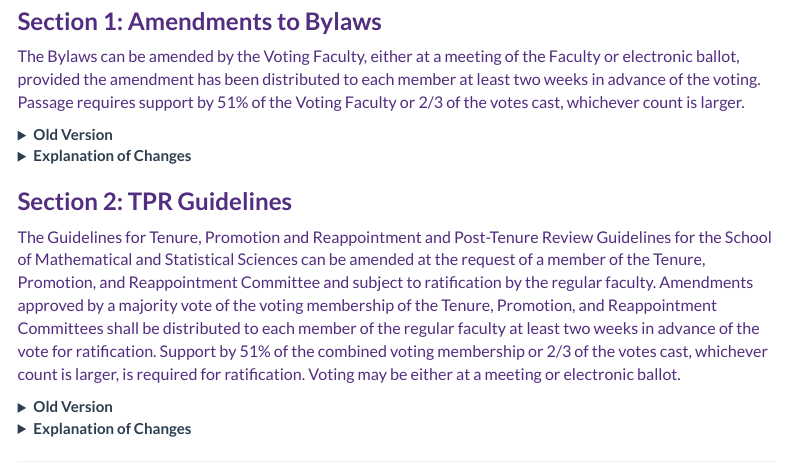
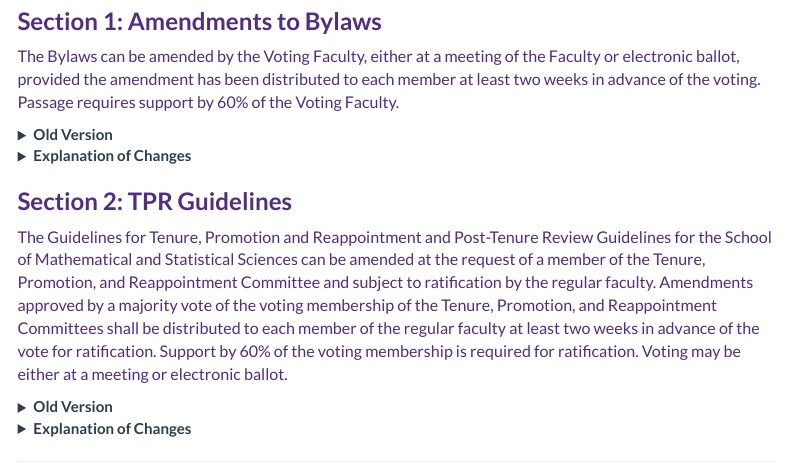
Before and after one commit to ehepfer/bylaws, an R Markdown document (docs/index.Rmd): the page in a window 1100 px wide, from 8370 px down. Rendered offline with R 4.5, knitr and Pandoc, with nearby package versions; menus at the side of the page are left out.

Commit message:
update to amendment percentage

```diff
--- a/docs/index.Rmd
+++ b/docs/index.Rmd
@@ -532,7 +532,7 @@ In the case of an appointment to a faculty position not described here (e.g. pos
 
 ### Section 1: Amendments to Bylaws
 
-The Bylaws can be amended by the Voting Faculty, either at a meeting of the Faculty or electronic ballot, provided the amendment has been distributed to each member at least two weeks in advance of the voting. Passage requires support by 51% of the Voting Faculty or 2/3 of the votes cast, whichever count is larger.
+The Bylaws can be amended by the Voting Faculty, either at a meeting of the Faculty or electronic ballot, provided the amendment has been distributed to each member at least two weeks in advance of the voting. Passage requires support by 60% of the Voting Faculty.
 
 <details>
 <summary> __Old Version__ </summary>
@@ -546,7 +547,7 @@ The Bylaws can be amended by the Voting Faculty, either at a meeting of the Facu
 
 ### Section 2: TPR Guidelines
 
-The Guidelines for Tenure, Promotion and Reappointment and Post-Tenure Review Guidelines for the School of Mathematical and Statistical Sciences can be amended at the request of a member of the Tenure, Promotion, and Reappointment Committee and subject to ratification by the regular faculty. Amendments approved by a majority vote of the voting membership of the Tenure, Promotion, and Reappointment Committees shall be distributed to each member of the regular faculty at least two weeks in advance of the vote for ratification. Support by 51% of the combined voting membership or 2/3 of the votes cast, whichever count is larger, is required for ratification. Voting may be either at a meeting or electronic ballot.
+The Guidelines for Tenure, Promotion and Reappointment and Post-Tenure Review Guidelines for the School of Mathematical and Statistical Sciences can be amended at the request of a member of the Tenure, Promotion, and Reappointment Committee and subject to ratification by the regular faculty. Amendments approved by a majority vote of the voting membership of the Tenure, Promotion, and Reappointment Committees shall be distributed to each member of the regular faculty at least two weeks in advance of the vote for ratification. Support by 60% of the voting membership is required for ratification. Voting may be either at a meeting or electronic ballot.
 
 <details>
 <summary> __Old Version__ </summary>
```
Also changed, not shown: docs/index.Rmd (1 more changed lines), 1 other file.
